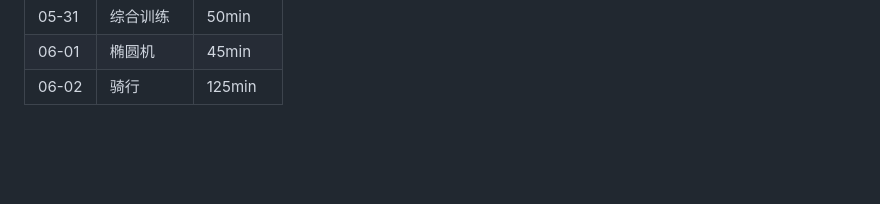
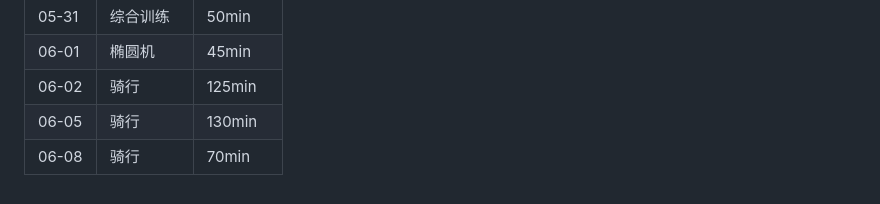
Before and after one commit to chenminhua/vita, a Markdown page: 2026.md, the part around the change. Rendered like a GitHub page; blank space fills up the shorter version.

Commit message:
log workout: 2026-06-05 and 2026-06-08 cycling

```diff
--- a/2026.md
+++ b/2026.md
@@ -113,3 +113,5 @@
 | 05-31 | 综合训练 | 50min |
 | 06-01 | 椭圆机 | 45min |
 | 06-02 | 骑行 | 125min |
+| 06-05 | 骑行 | 130min |
+| 06-08 | 骑行 | 70min |
```
